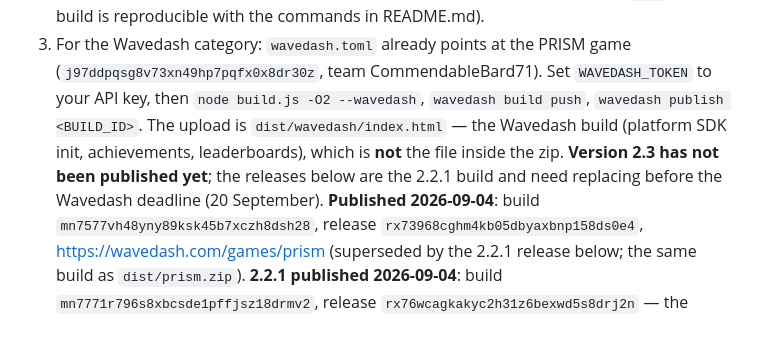
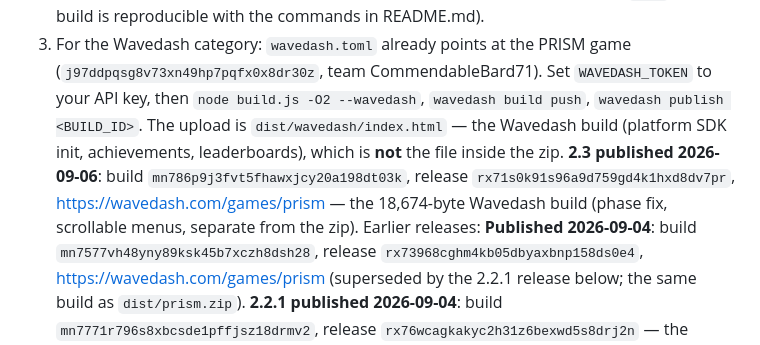
Before and after one commit to js13kGames/prism, a Markdown page: SUBMISSION.md, the part around the change. GitHub-like rendering.

Commit message:
SUBMISSION: Wavedash 2.3 build and release ids

```diff
--- a/SUBMISSION.md
+++ b/SUBMISSION.md
@@ -34,9 +34,10 @@ of three rounds, each on a fresh level; no paint crosses the relay until someone
    (`j97ddpqsg8v73xn49hp7pqfx0x8dr30z`, team CommendableBard71). Set `WAVEDASH_TOKEN` to your
    API key, then `node build.js -O2 --wavedash`, `wavedash build push`, `wavedash publish <BUILD_ID>`.
    The upload is `dist/wavedash/index.html` — the Wavedash build (platform SDK init,
-   achievements, leaderboards), which is **not** the file inside the zip. **Version 2.3 has not
-   been published yet**; the releases below are the 2.2.1 build and need replacing before the
-   Wavedash deadline (20 September).
+   achievements, leaderboards), which is **not** the file inside the zip.
+   **2.3 published 2026-09-06**: build `mn786p9j3fvt5fhawxjcy20a198dt03k`, release
+   `rx71s0k91s96a9d759gd4k1hxd8dv7pr`, https://wavedash.com/games/prism — the 18,674-byte
+   Wavedash build (phase fix, scrollable menus, separate from the zip). Earlier releases:
    **Published 2026-09-04**: build `mn7577vh48yny89ksk45b7xczh8dsh28`, release `rx73968cghm4kb05dbyaxbnp158ds0e4`,
    https://wavedash.com/games/prism (superseded by the 2.2.1 release below; the same build as `dist/prism.zip`).
    **2.2.1 published 2026-09-04**: build `mn7771r796s8xbcsde1pffjsz18drmv2`, release `rx76wcagkakyc2h31z6bexwd5s8drj2n` —
```
